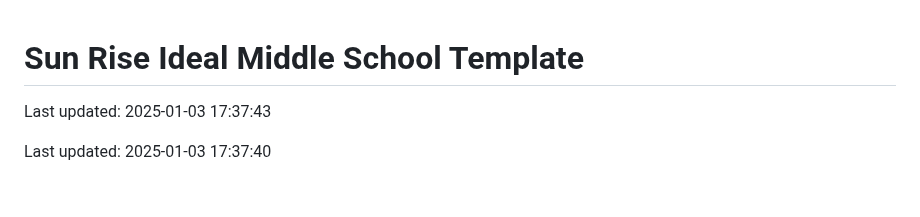
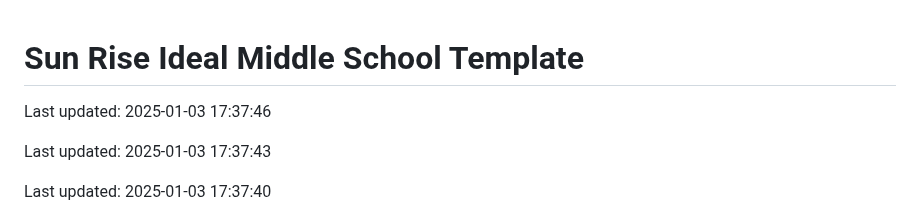
Before and after one commit to Codewithhaider29/Sun-Rise-Ideal-Middle-School, a Markdown page: README.md, the part around the change. Rendered like a GitHub page; blank space fills up the shorter version.

Commit message:
Updated README on 2025-01-03

```diff
--- a/README.md
+++ b/README.md
@@ -1,4 +1,6 @@
 # Sun Rise Ideal Middle School Template
+
+Last updated: 2025-01-03 17:37:46
 
 Last updated: 2025-01-03 17:37:43
 
```
